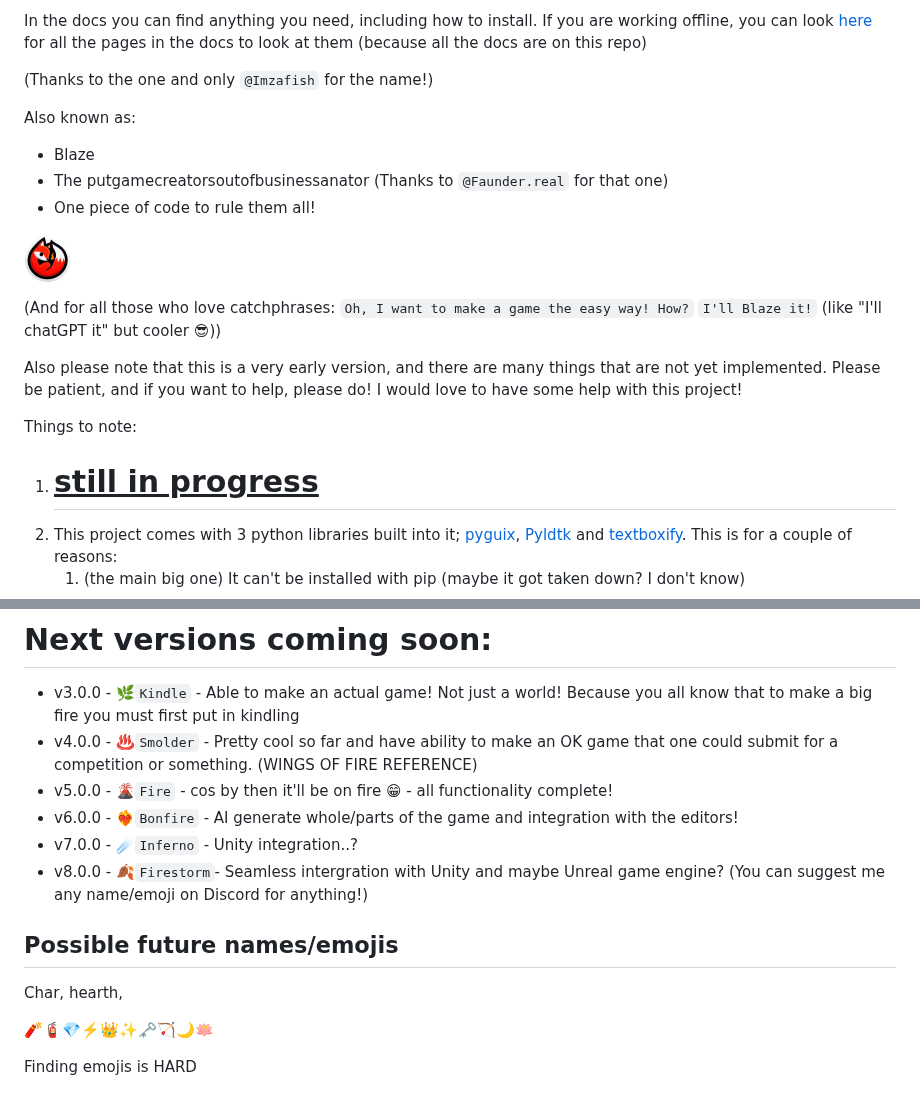
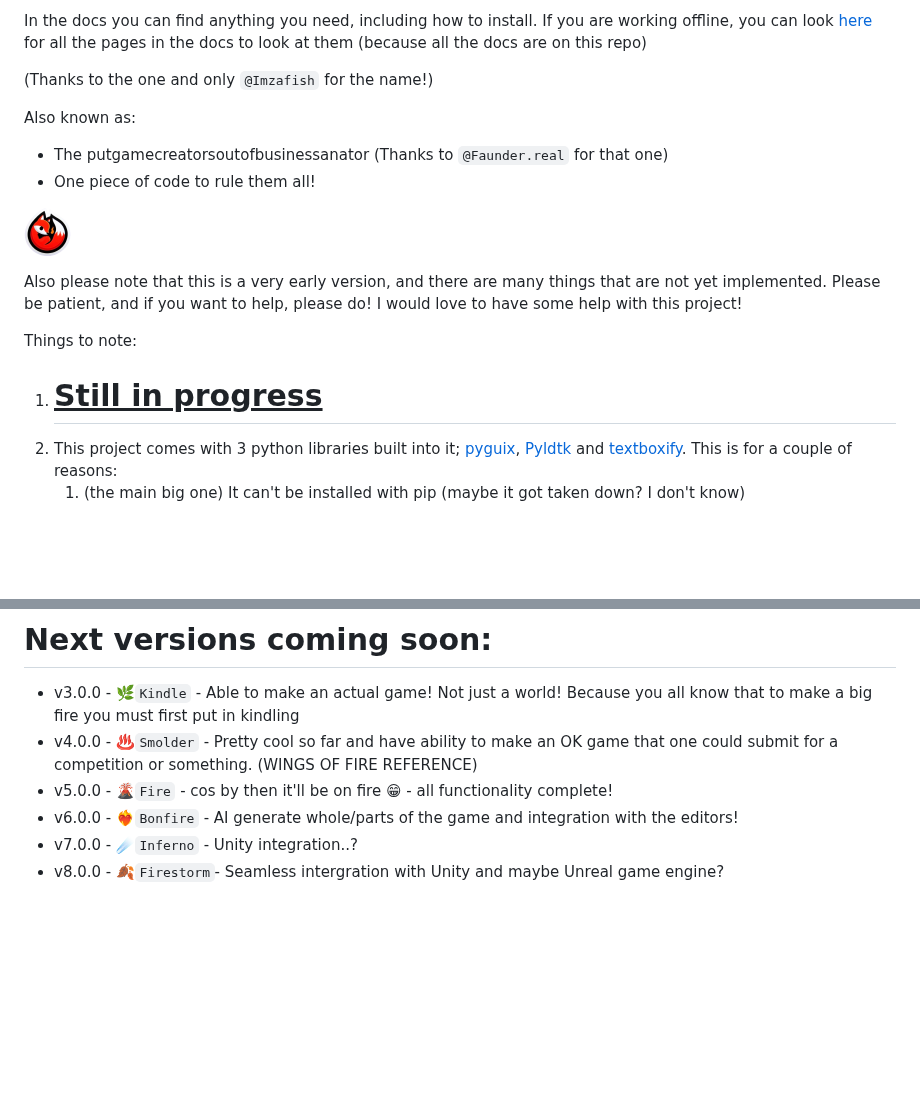
Before and after one commit to Tsunami014/Blaze-Sudio, a Markdown page: readme.md, 2 parts joined by grey strips. Rendered like a GitHub page; blank space fills up the shorter version.

```diff
--- a/readme.md
+++ b/readme.md
@@ -19,18 +19,15 @@ In the docs you can find anything you need, including how to install. If you are
 (Thanks to the one and only `@Imzafish` for the name!)
 
 Also known as:
- - Blaze
  - The putgamecreatorsoutofbusinessanator (Thanks to `@Faunder.real` for that one)
  - One piece of code to rule them all!
 
 ![Fox icon](https://raw.githubusercontent.com/Tsunami014/Blaze-Sudio/main/images/FoxIconSmall.png)
 
-(And for all those who love catchphrases: `Oh, I want to make a game the easy way! How?` `I'll Blaze it!` (like "I'll chatGPT it" but cooler 😎))
-
 Also please note that this is a very early version, and there are many things that are not yet implemented. Please be patient, and if you want to help, please do! I would love to have some help with this project!
 
 Things to note:
-1. # **<u>still in progress</u>**
+1. # **<u>Still in progress</u>**
 2. This project comes with 3 python libraries built into it; [pyguix](https://github.com/DarthData410/PyGames-pyguix), [Pyldtk](https://github.com/LGgameLAB/pyLdtk) and [textboxify](https://github.com/hnrkcode/TextBoxify/tree/master). This is for a couple of reasons:
     1. (the main big one) It can't be installed with pip (maybe it got taken down? I don't know)
     2. I don't have to wory about dependancy issues with those two packages
@@ -48,11 +45,3 @@ Please join our Discord server here: [![Discord server link](https://badgen.net/
  - v6.0.0 - ❤️‍🔥`Bonfire` - AI generate whole/parts of the game and integration with the editors!
  - v7.0.0 - ☄️`Inferno` - Unity integration..?
  - v8.0.0 - 🍂`Firestorm`- Seamless intergration with Unity and maybe Unreal game engine?
-  (You can suggest me any name/emoji on Discord for anything!)
-
-## Possible future names/emojis
-Char, hearth,
-
-🧨🧯💎⚡️👑✨🗝️🏹🌙🪷
-
-Finding emojis is HARD
```
